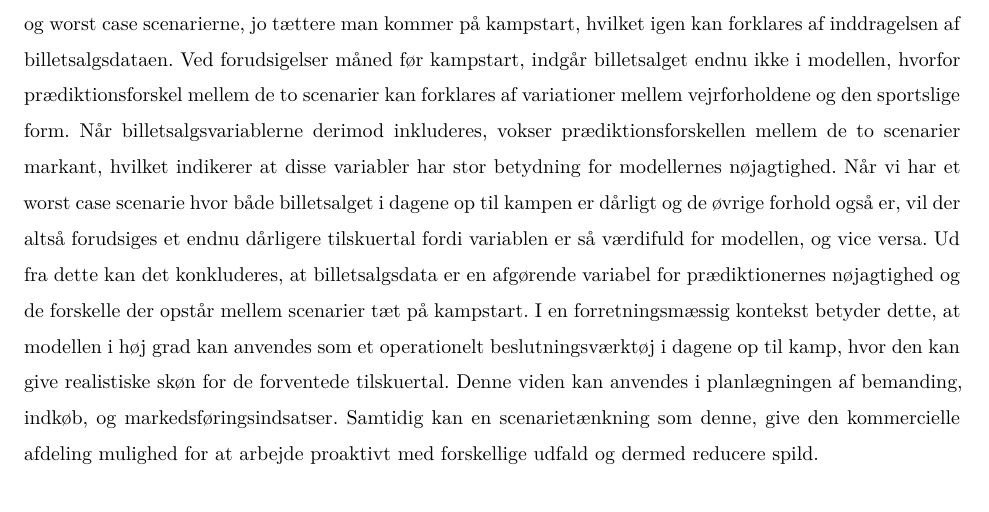
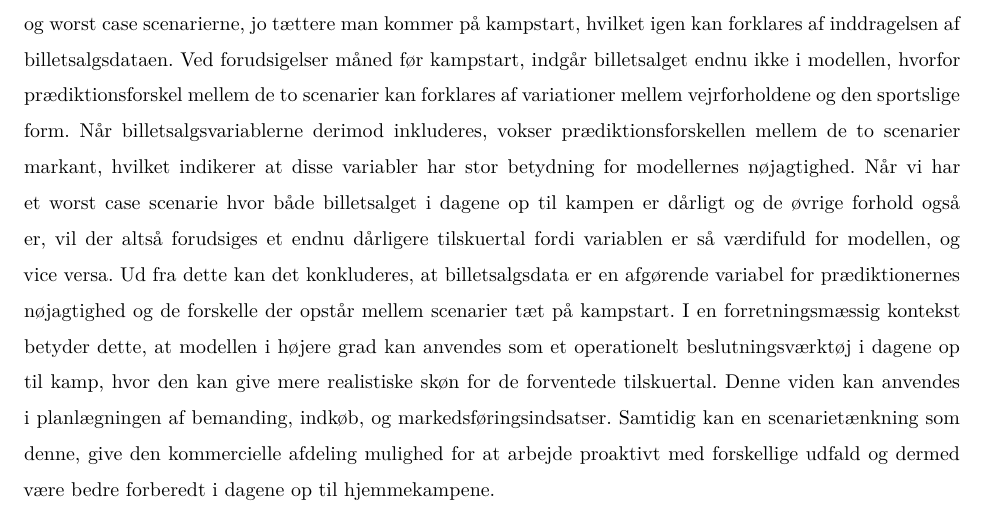
Before and after one commit to rabech5/VFF-semesterprojekt, a Quarto document (VFF projektsynopsis.qmd): part of page 29 of 29, cut so that both start at the same text. Rendered offline with R 4.5, knitr and Pandoc in place of Quarto, then LaTeX, with nearby package versions.

Commit message:
Update VFF projektsynopsis.qmd

```diff
--- a/VFF projektsynopsis.qmd
+++ b/VFF projektsynopsis.qmd
@@ -556,4 +556,4 @@ For at illustrere hvordan nye prædiktioner kan ændre sig med forskellige obser
 
 Plottet viser, at at prædiktionerne samlet set falder når man bevæger sig fra forudsigelser 1 måned inden kampstart til 3 dage før kampstart. Dette skal dog ikke tolkes som et fald i modellernes performance, men snarere som et udtryk for at prædiktionerne blivere mere præcise når mere informativ data inkluderes. Det er især inkluderingen af de faktiske billetsalgsdata tættere på kampdagene giver modellerne et stærkere grundlag for at forudsige tilskuertallene.
 Samtidig ses en voksende forskel i prædiktionerne mellem best case og worst case scenarierne, jo tættere man kommer på kampstart, hvilket igen kan forklares af inddragelsen af billetsalgsdataen. Ved forudsigelser måned før kampstart, indgår billetsalget endnu ikke i modellen, hvorfor prædiktionsforskel mellem de to scenarier kan forklares af variationer mellem vejrforholdene og den sportslige form. Når billetsalgsvariablerne derimod inkluderes, vokser prædiktionsforskellen mellem de to scenarier markant, hvilket indikerer at disse variabler har stor betydning for modellernes nøjagtighed. Når vi har et worst case scenarie hvor både billetsalget i dagene op til kampen er dårligt og de øvrige forhold også er, vil der altså forudsiges et endnu dårligere tilskuertal fordi variablen er så værdifuld for modellen, og vice versa.
-Ud fra dette kan det konkluderes, at billetsalgsdata er en afgørende variabel for prædiktionernes nøjagtighed og de forskelle der opstår mellem scenarier tæt på kampstart. I en forretningsmæssig kontekst betyder dette, at modellen i høj grad kan anvendes som et operationelt beslutningsværktøj i dagene op til kamp, hvor den kan give realistiske skøn for de forventede tilskuertal. Denne viden kan anvendes i planlægningen af bemanding, indkøb, og markedsføringsindsatser. Samtidig kan en scenarietænkning som denne, give den kommercielle afdeling mulighed for at arbejde proaktivt med forskellige udfald og dermed reducere spild.
+Ud fra dette kan det konkluderes, at billetsalgsdata er en afgørende variabel for prædiktionernes nøjagtighed og de forskelle der opstår mellem scenarier tæt på kampstart. I en forretningsmæssig kontekst betyder dette, at modellen i højere grad kan anvendes som et operationelt beslutningsværktøj i dagene op til kamp, hvor den kan give mere realistiske skøn for de forventede tilskuertal. Denne viden kan anvendes i planlægningen af bemanding, indkøb, og markedsføringsindsatser. Samtidig kan en scenarietænkning som denne, give den kommercielle afdeling mulighed for at arbejde proaktivt med forskellige udfald og dermed være bedre forberedt i dagene op til hjemmekampene.
```
